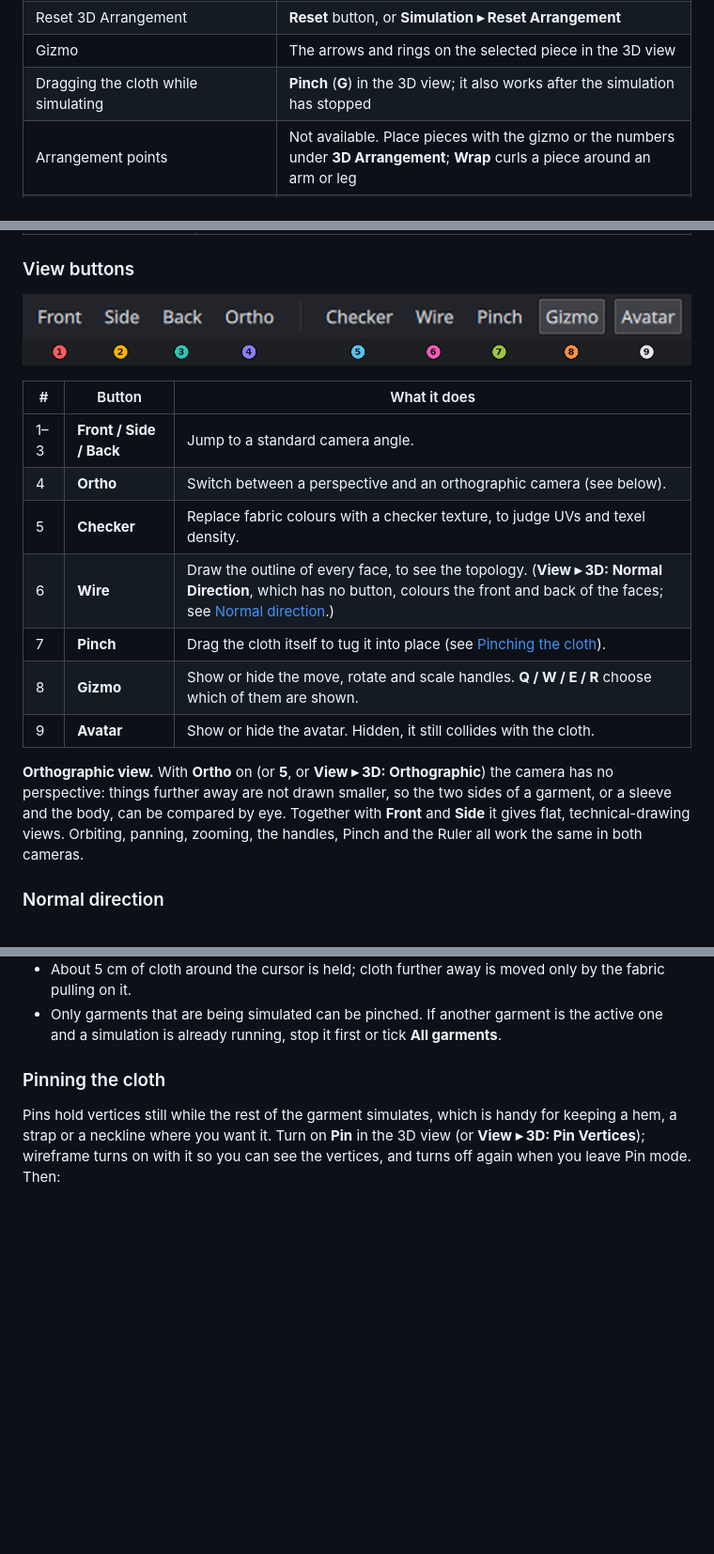
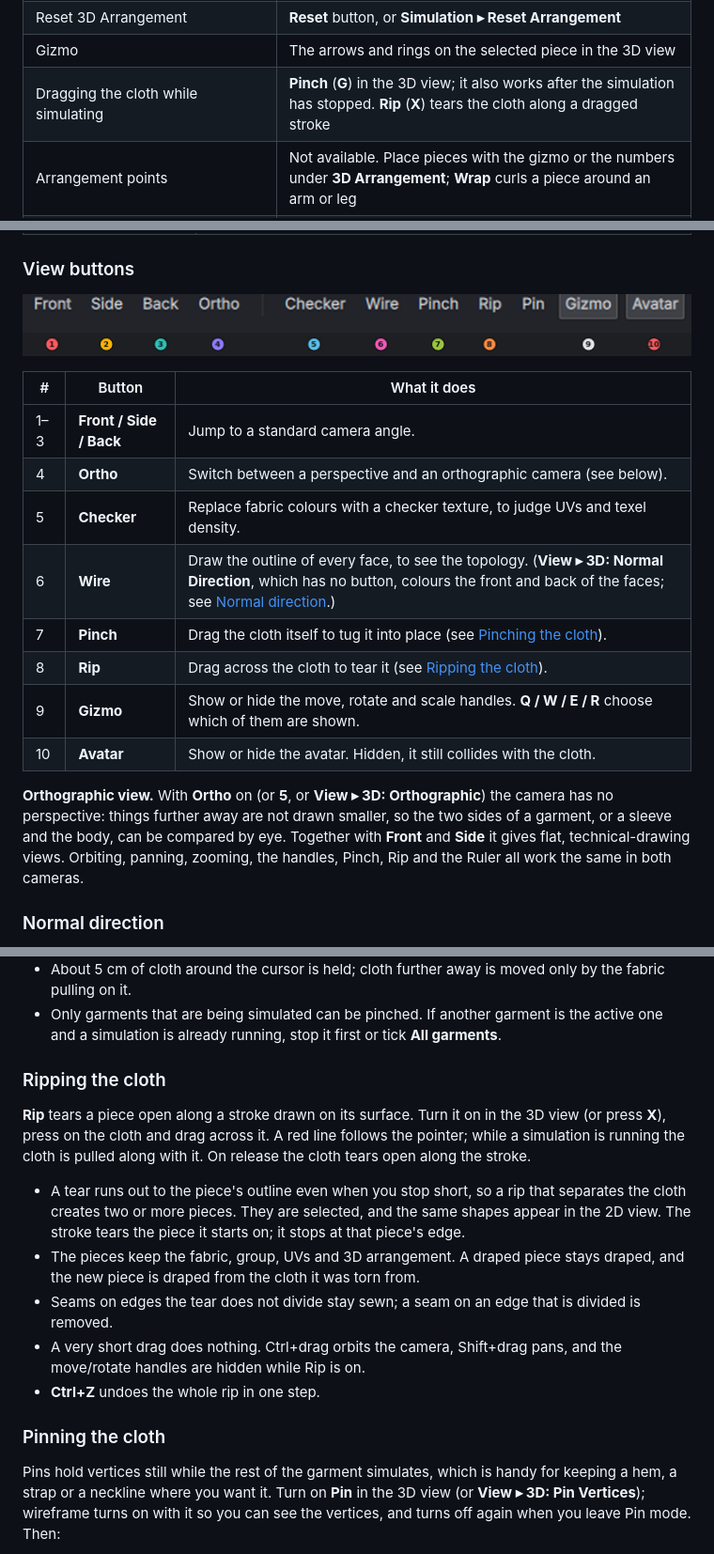
Before and after one commit to MangoDragonHub/Seamstress, a Markdown page: docs/USER_GUIDE.md, 3 parts joined by grey strips. Shown at 94% size. Drawn GitHub-style; pictures changed too: docs/images/view-buttons.png; blank space fills up the shorter version.

```diff
--- a/docs/USER_GUIDE.md
+++ b/docs/USER_GUIDE.md
@@ -144,7 +144,7 @@ maps what you already know to where it lives here.
 | Simulate (Space) | **Simulate** (Space) |
 | Reset 3D Arrangement | **Reset** button, or **Simulation ▸ Reset Arrangement** |
 | Gizmo | The arrows and rings on the selected piece in the 3D view |
-| Dragging the cloth while simulating | **Pinch** (**G**) in the 3D view; it also works after the simulation has stopped |
+| Dragging the cloth while simulating | **Pinch** (**G**) in the 3D view; it also works after the simulation has stopped. **Rip** (**X**) tears the cloth along a dragged stroke |
 | Arrangement points | Not available. Place pieces with the gizmo or the numbers under **3D Arrangement**; **Wrap** curls a piece around an arm or leg |
 | Particle Distance | **Topology ▸ Particle distance** (per garment, with a per-piece override) |
 | Mesh type: Triangle / Quad | **Topology ▸ Faces**: Triangles or Quads |
@@ -428,13 +428,14 @@ simulation pulls each stitch shut.
 | 5 | **Checker** | Replace fabric colours with a checker texture, to judge UVs and texel density. |
 | 6 | **Wire** | Draw the outline of every face, to see the topology. (**View ▸ 3D: Normal Direction**, which has no button, colours the front and back of the faces; see [Normal direction](#normal-direction).) |
 | 7 | **Pinch** | Drag the cloth itself to tug it into place (see [Pinching the cloth](#pinching-the-cloth)). |
-| 8 | **Gizmo** | Show or hide the move, rotate and scale handles. **Q / W / E / R** choose which of them are shown. |
-| 9 | **Avatar** | Show or hide the avatar. Hidden, it still collides with the cloth. |
+| 8 | **Rip** | Drag across the cloth to tear it (see [Ripping the cloth](#ripping-the-cloth)). |
+| 9 | **Gizmo** | Show or hide the move, rotate and scale handles. **Q / W / E / R** choose which of them are shown. |
+| 10 | **Avatar** | Show or hide the avatar. Hidden, it still collides with the cloth. |
 
 **Orthographic view.** With **Ortho** on (or **5**, or **View ▸ 3D: Orthographic**) the camera has no
 perspective: things further away are not drawn smaller, so the two sides of a garment, or a sleeve and the
 body, can be compared by eye. Together with **Front** and **Side** it gives flat, technical-drawing views.
-Orbiting, panning, zooming, the handles, Pinch and the Ruler all work the same in both cameras.
+Orbiting, panning, zooming, the handles, Pinch, Rip and the Ruler all work the same in both cameras.
 
 ### Normal direction
 
@@ -515,6 +516,22 @@ body.
 - About 5 cm of cloth around the cursor is held; cloth further away is moved only by the fabric pulling on it.
 - Only garments that are being simulated can be pinched. If another garment is the active one and a simulation
   is already running, stop it first or tick **All garments**.
+
+### Ripping the cloth
+
+**Rip** tears a piece open along a stroke drawn on its surface. Turn it on in the 3D view (or press **X**), press
+on the cloth and drag across it. A red line follows the pointer; while a simulation is running the cloth is
+pulled along with it. On release the cloth tears open along the stroke.
+
+- A tear runs out to the piece's outline even when you stop short, so a rip that separates the cloth creates two
+  or more pieces. They are selected, and the same shapes appear in the 2D view. The stroke tears the piece it
+  starts on; it stops at that piece's edge.
+- The pieces keep the fabric, group, UVs and 3D arrangement. A draped piece stays draped, and the new piece is
+  draped from the cloth it was torn from.
+- Seams on edges the tear does not divide stay sewn; a seam on an edge that is divided is removed.
+- A very short drag does nothing. Ctrl+drag orbits the camera, Shift+drag pans, and the move/rotate handles are
+  hidden while Rip is on.
+- **Ctrl+Z** undoes the whole rip in one step.
 
 ### Pinning the cloth
 
```
Also changed, not shown: other parts of docs/USER_GUIDE.md (+3 -1 lines), README.md (+4 -2 lines), docs/images/overview-annotated.png, docs/images/toolbar.png, 13 other files.
